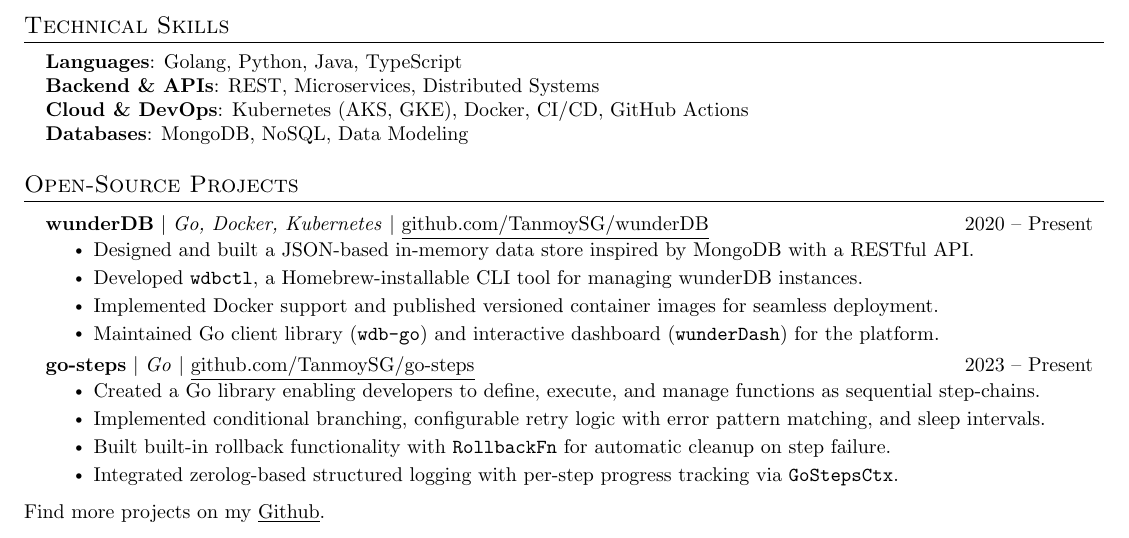
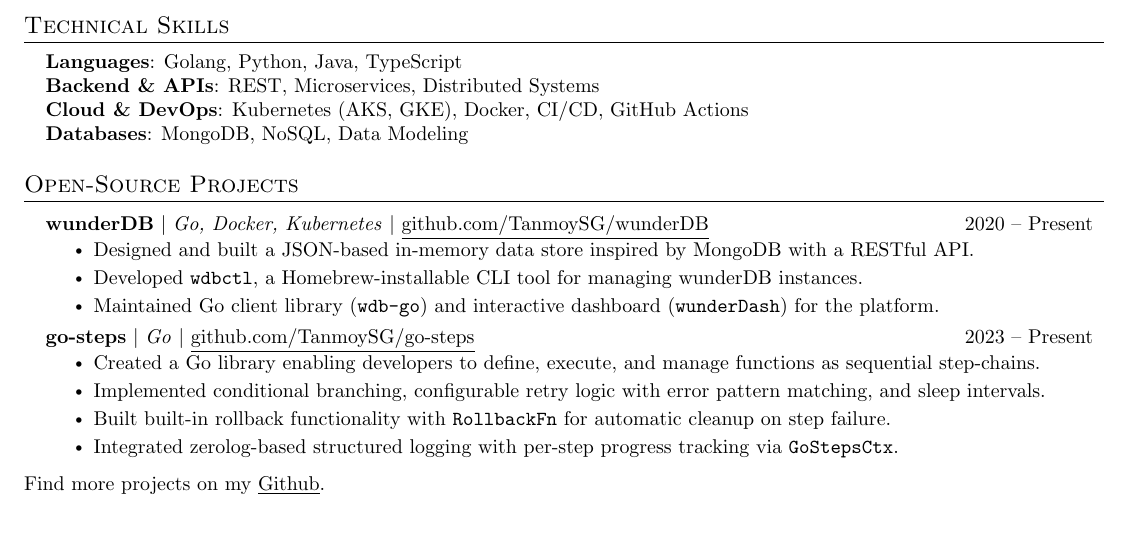
Before and after one commit to TanmoySG/resume, a LaTeX CV (resume.tex): part of page 1 of 2, cut so that both start at the same text. Compiled offline with pdfLaTeX.

Commit message:
Update Resume PDF

```diff
--- a/resume.tex
+++ b/resume.tex
@@ -179,7 +179,6 @@
           \resumeItemListStart
             \resumeItem{Designed and built a JSON-based in-memory data store inspired by MongoDB with a RESTful API.}
             \resumeItem{Developed \texttt{wdbctl}, a Homebrew-installable CLI tool for managing wunderDB instances.}
-            \resumeItem{Implemented Docker support and published versioned container images for seamless deployment.}
             \resumeItem{Maintained Go client library (\texttt{wdb-go}) and interactive dashboard (\texttt{wunderDash}) for the platform.}
           \resumeItemListEnd
           \vspace{1pt}
```
Also changed, not shown: resume.pdf.
